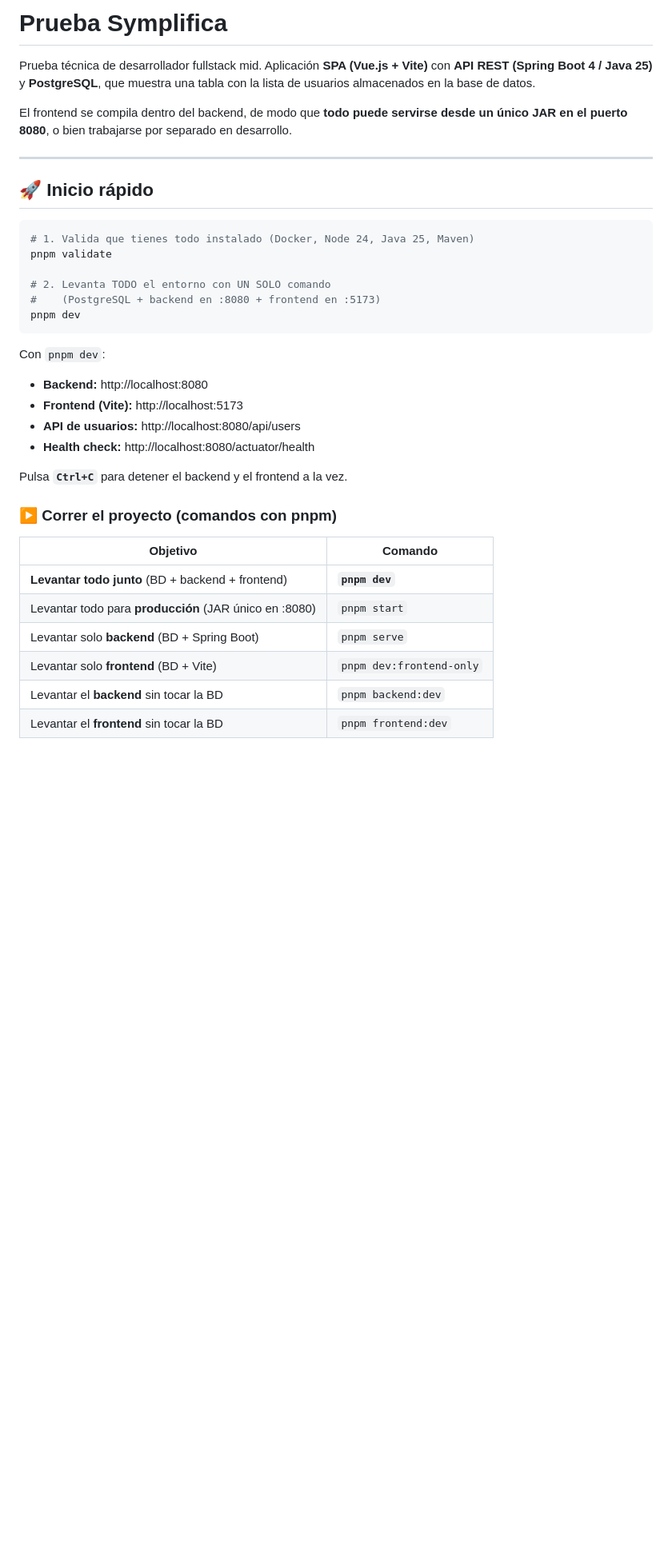
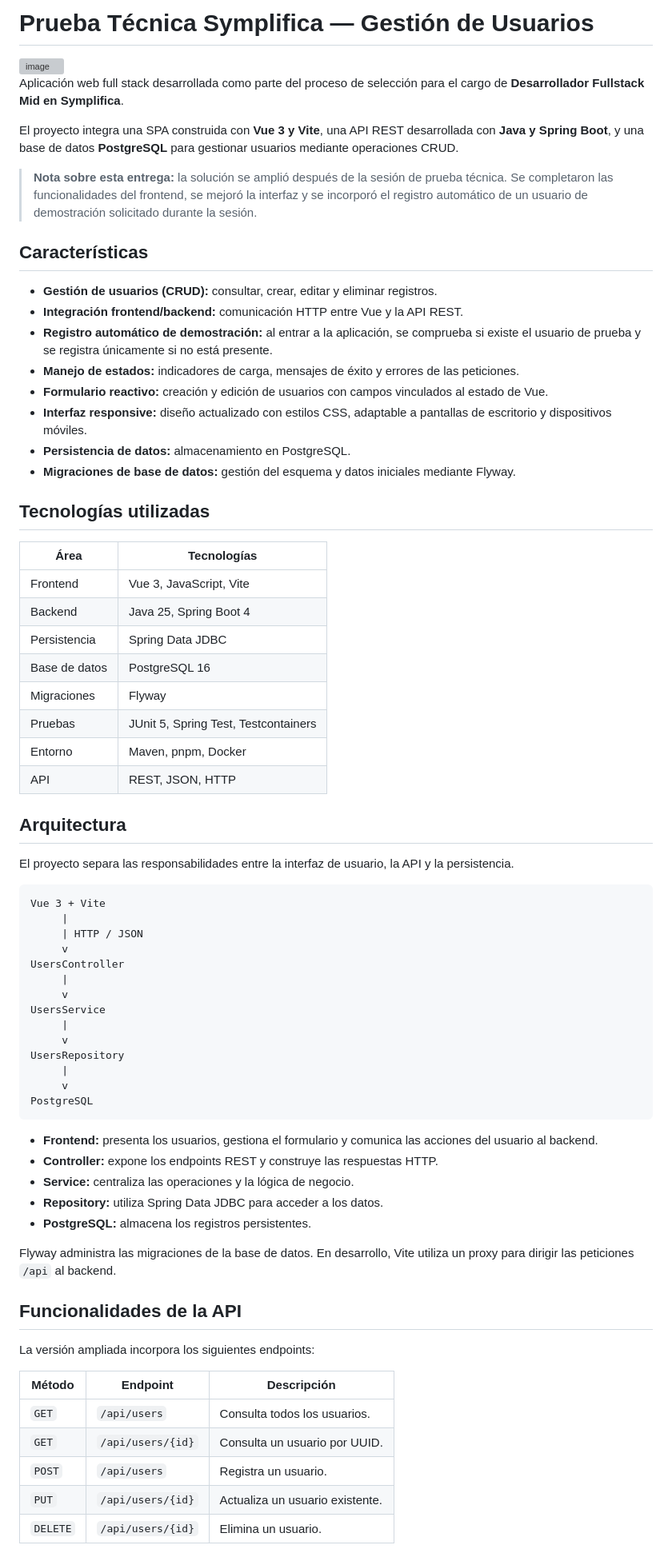
Before and after one commit to Luiis24/Prueba-Symplifica, a Markdown page: README.md, the part around one of its changes. Shown at 80% size. Rendered like a GitHub page; blank space fills up the shorter version; grey boxes are pictures that could not be loaded.

Commit message:
Revise README for project overview and instructions
Updated README with project details, features, and commands.

````diff
--- a/README.md
+++ b/README.md
@@ -1,42 +1,76 @@
-# Prueba Symplifica
+# Prueba Técnica Symplifica — Gestión de Usuarios
 
-Prueba técnica de desarrollador fullstack mid. Aplicación **SPA (Vue.js + Vite)** con
-**API REST (Spring Boot 4 / Java 25)** y **PostgreSQL**, que muestra una tabla con la
-lista de usuarios almacenados en la base de datos.
+<img width="1920" height="945" alt="image" src="https://github.com/user-attachments/assets/150a7841-9dc8-43fc-8aba-b51130bae502" />
 
-El frontend se compila dentro del backend, de modo que **todo puede servirse desde un
-único JAR en el puerto 8080**, o bien trabajarse por separado en desarrollo.
 
----
+Aplicación web full stack desarrollada como parte del proceso de selección para el cargo de **Desarrollador Fullstack Mid en Symplifica**.
 
-## 🚀 Inicio rápido
+El proyecto integra una SPA construida con **Vue 3 y Vite**, una API REST desarrollada con **Java y Spring Boot**, y una base de datos **PostgreSQL** para gestionar usuarios mediante operaciones CRUD.
 
-```bash
-# 1. Valida que tienes todo instalado (Docker, Node 24, Java 25, Maven)
-pnpm validate
+> **Nota sobre esta entrega:** la solución se amplió después de la sesión de prueba técnica. Se completaron las funcionalidades del frontend, se mejoró la interfaz y se incorporó el registro automático de un usuario de demostración solicitado durante la sesión.
 
-# 2. Levanta TODO el entorno con UN SOLO comando
-#    (PostgreSQL + backend en :8080 + frontend en :5173)
-pnpm dev
+## Características
+
+- **Gestión de usuarios (CRUD):** consultar, crear, editar y eliminar registros.
+- **Integración frontend/backend:** comunicación HTTP entre Vue y la API REST.
+- **Registro automático de demostración:** al entrar a la aplicación, se comprueba si existe el usuario de prueba y se registra únicamente si no está presente.
+- **Manejo de estados:** indicadores de carga, mensajes de éxito y errores de las peticiones.
+- **Formulario reactivo:** creación y edición de usuarios con campos vinculados al estado de Vue.
+- **Interfaz responsive:** diseño actualizado con estilos CSS, adaptable a pantallas de escritorio y dispositivos móviles.
+- **Persistencia de datos:** almacenamiento en PostgreSQL.
+- **Migraciones de base de datos:** gestión del esquema y datos iniciales mediante Flyway.
+
+## Tecnologías utilizadas
+
+| Área | Tecnologías |
+|---|---|
+| Frontend | Vue 3, JavaScript, Vite |
+| Backend | Java 25, Spring Boot 4 |
+| Persistencia | Spring Data JDBC |
+| Base de datos | PostgreSQL 16 |
+| Migraciones | Flyway |
+| Pruebas | JUnit 5, Spring Test, Testcontainers |
+| Entorno | Maven, pnpm, Docker |
+| API | REST, JSON, HTTP |
+
+## Arquitectura
+
+El proyecto separa las responsabilidades entre la interfaz de usuario, la API y la persistencia.
+
+```text
+Vue 3 + Vite
+     |
+     | HTTP / JSON
+     v
+UsersController
+     |
+     v
+UsersService
+     |
+     v
+UsersRepository
+     |
+     v
+PostgreSQL
 ```
 
-Con `pnpm dev`:
+- **Frontend:** presenta los usuarios, gestiona el formulario y comunica las acciones del usuario al backend.
+- **Controller:** expone los endpoints REST y construye las respuestas HTTP.
+- **Service:** centraliza las operaciones y la lógica de negocio.
+- **Repository:** utiliza Spring Data JDBC para acceder a los datos.
+- **PostgreSQL:** almacena los registros persistentes.
 
-- **Backend:** http://localhost:8080
-- **Frontend (Vite):** http://localhost:5173
-- **API de usuarios:** http://localhost:8080/api/users
-- **Health check:** http://localhost:8080/actuator/health
+Flyway administra las migraciones de la base de datos. En desarrollo, Vite utiliza un proxy para dirigir las peticiones `/api` al backend.
 
-Pulsa **`Ctrl+C`** para detener el backend y el frontend a la vez.
+## Funcionalidades de la API
 
-### ▶️ Correr el proyecto (comandos con pnpm)
+La versión ampliada incorpora los siguientes endpoints:
 
-| Objetivo | Comando |
-|---|---|
-| **Levantar todo junto** (BD + backend + frontend) | **`pnpm dev`** |
-| Levantar todo para **producción** (JAR único en :8080) | `pnpm start` |
-| Levantar solo **backend** (BD + Spring Boot) | `pnpm serve` |
-| Levantar solo **frontend** (BD + Vite) | `pnpm dev:frontend-only` |
-| Levantar el **backend** sin tocar la BD | `pnpm backend:dev` |
-| Levantar el **frontend** sin tocar la BD | `pnpm frontend:dev` |
+| Método | Endpoint | Descripción |
+|---|---|---|
+| `GET` | `/api/users` | Consulta todos los usuarios. |
+| `GET` | `/api/users/{id}` | Consulta un usuario por UUID. |
+| `POST` | `/api/users` | Registra un usuario. |
+| `PUT` | `/api/users/{id}` | Actualiza un usuario existente. |
+| `DELETE` | `/api/users/{id}` | Elimina un usuario. |
 
````
Also changed, not shown: other parts of README.md (+83 -259 lines).
